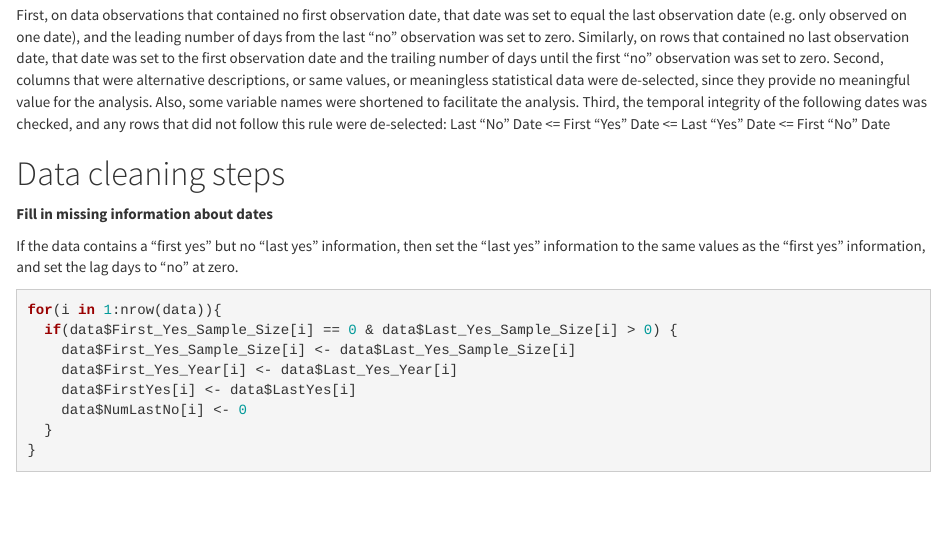
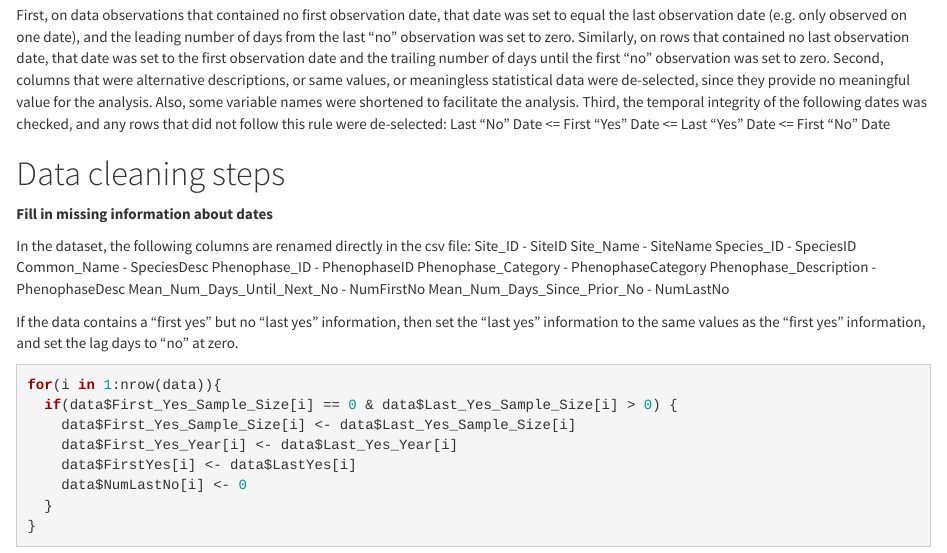
Before and after one commit to priya0318/PartsPerMillion, an R Markdown document (DataCleaningDocumentation/DataCleaningDocumentation.Rmd): the page in a window 1100 px wide, from 2100 px down. Rendered offline with R 4.5, knitr and Pandoc, with nearby package versions; common packages that the code uses without loading them are loaded.

Commit message:
Update DataCleaningDocumentation.Rmd

````diff
--- a/DataCleaningDocumentation/DataCleaningDocumentation.Rmd
+++ b/DataCleaningDocumentation/DataCleaningDocumentation.Rmd
@@ -82,6 +82,17 @@ Third, the temporal integrity of the following dates was checked, and any rows t
 # Data cleaning steps
 **Fill in missing information about dates**
 
+In the dataset, the following columns are renamed directly in the csv file:
+Site_ID - SiteID
+Site_Name - SiteName
+Species_ID - SpeciesID
+Common_Name - SpeciesDesc
+Phenophase_ID - PhenophaseID
+Phenophase_Category - PhenophaseCategory
+Phenophase_Description - PhenophaseDesc
+Mean_Num_Days_Until_Next_No - NumFirstNo
+Mean_Num_Days_Since_Prior_No - NumLastNo
+
 If the data contains a “first yes” but no “last yes” information, then set the “last yes” information to the same values as the “first yes” information, and set the lag days to “no” at zero.
 
 ```{r FirstYes}
````
